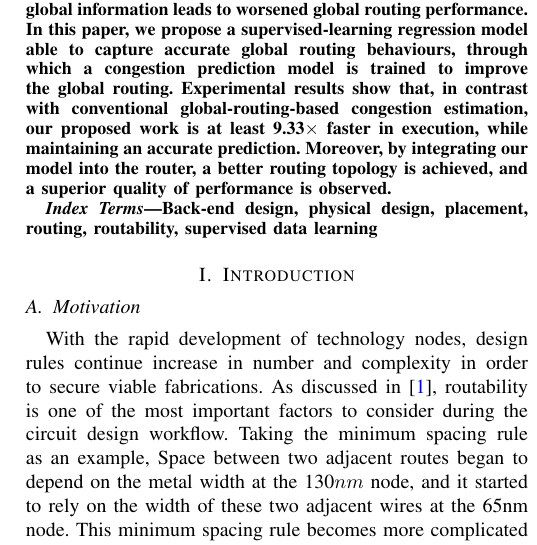
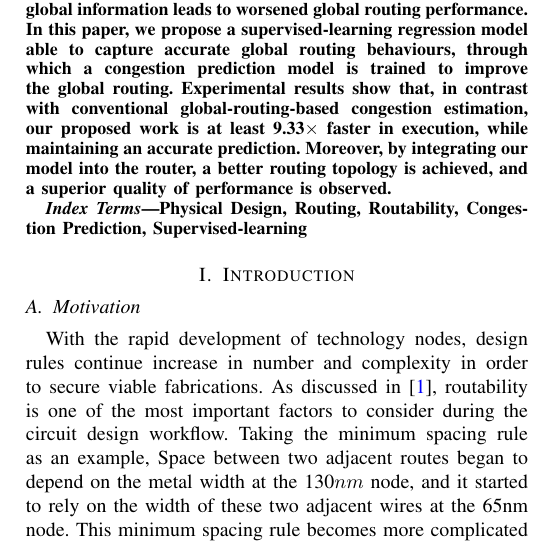
Before and after one commit to zzh910/DATE2019, a LaTeX paper (DATE.tex): part of one column of page 1 of 7, cut so that both start at the same text. Compiled offline with pdfLaTeX; a missing font is replaced by an installed copy or a similar font; a LaTeX package or settings file that is missing is left out.

Commit message:
Change of keywords

```diff
--- a/DATE.tex
+++ b/DATE.tex
@@ -87,7 +87,7 @@
 \end{abstract}
 
 \begin{IEEEkeywords}
-Back-end design, physical design, placement, routing, routability, supervised data learning
+Physical Design, Routing, Routability, Congestion Prediction, Supervised-learning
 \end{IEEEkeywords}
 
 \input{./doc/Introduction}
```
